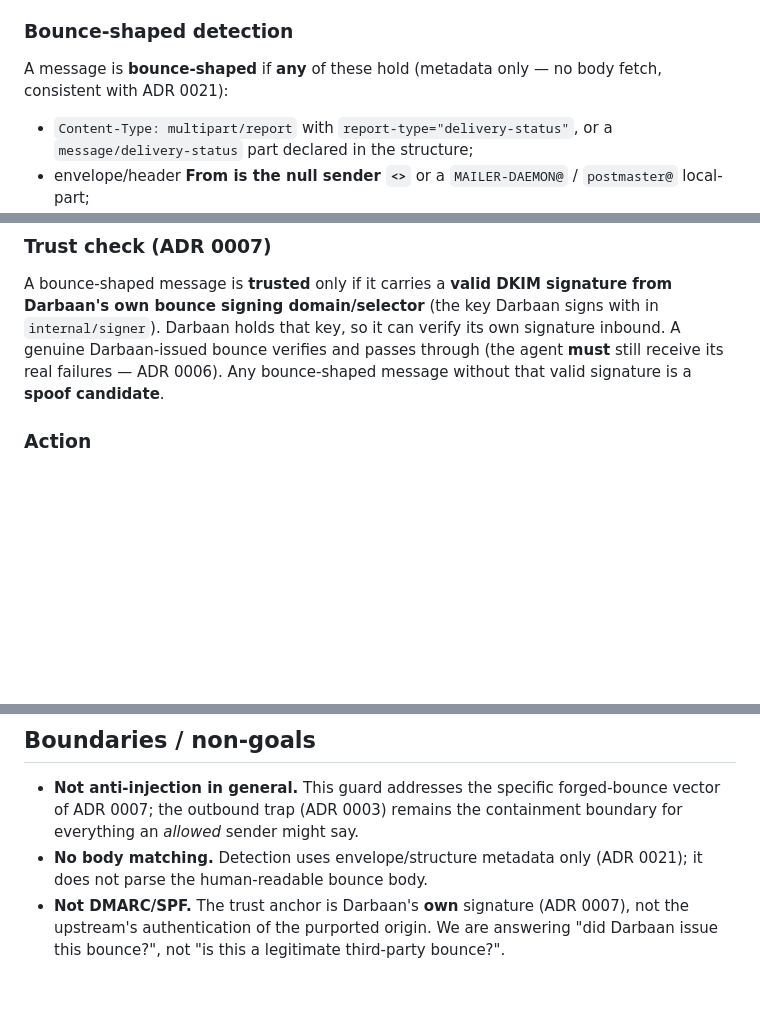
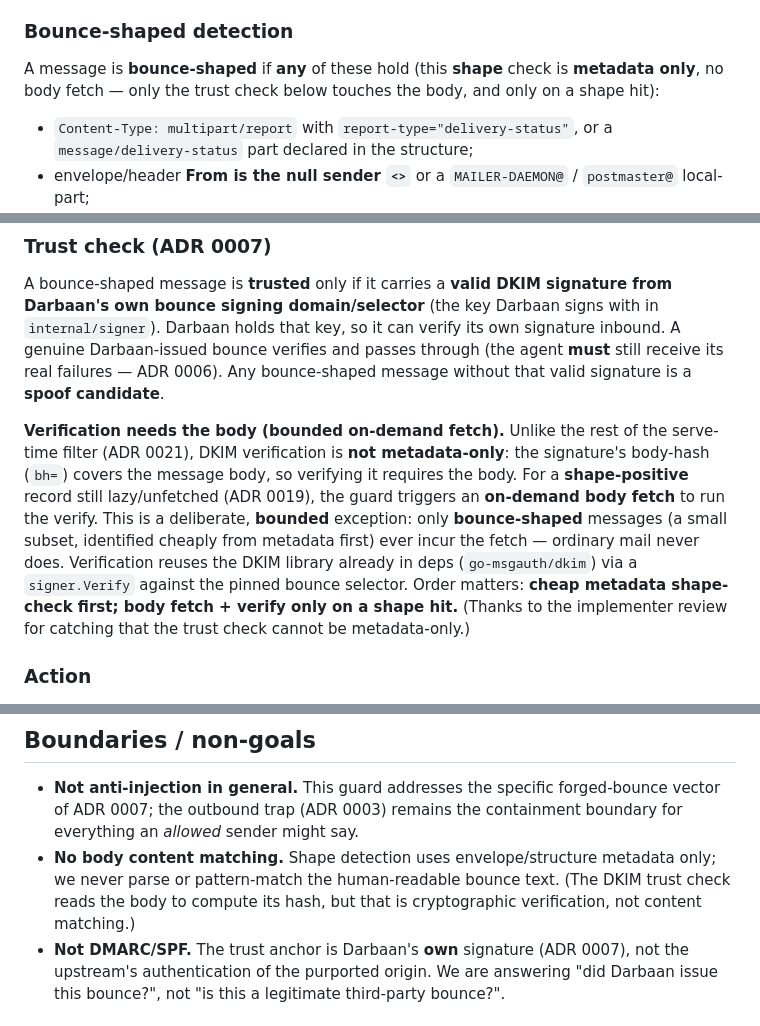
Before and after one commit to yaad-index/darbaan, a Markdown page: adr/0024-inbound-bounce-spoof-guard.md, 3 parts joined by grey strips. Rendered like a GitHub page; blank space fills up the shorter version.

Commit message:
docs(adr): 0024 clarify DKIM trust-check needs body (bounded on-demand fetch)
Per implementer review: DKIM verify covers the body via bh=, so the
trust check is not metadata-only. Shape detection stays metadata-only and
cheap; only shape-positive records trigger an on-demand body fetch
(ADR 0019) to verify against the pinned bounce selector via go-msgauth/dkim
(signer.Verify). Bounded to bounce-shaped mail; ordinary mail never fetched.

Co-Authored-By: Claude Opus 4.8 <noreply@anthropic.com>

```diff
--- a/adr/0024-inbound-bounce-spoof-guard.md
+++ b/adr/0024-inbound-bounce-spoof-guard.md
@@ -28,8 +28,9 @@ the store keeps everything (ADR 0019); the agent simply doesn't see spoofs.
 
 ### Bounce-shaped detection
 
-A message is **bounce-shaped** if **any** of these hold (metadata only — no body
-fetch, consistent with ADR 0021):
+A message is **bounce-shaped** if **any** of these hold (this **shape** check is
+**metadata only**, no body fetch — only the trust check below touches the body, and
+only on a shape hit):
 
 - `Content-Type: multipart/report` with `report-type="delivery-status"`, or a
   `message/delivery-status` part declared in the structure;
@@ -50,6 +51,18 @@ from Darbaan's own bounce signing domain/selector** (the key Darbaan signs with
 inbound. A genuine Darbaan-issued bounce verifies and passes through (the agent
 **must** still receive its real failures — ADR 0006). Any bounce-shaped message
 without that valid signature is a **spoof candidate**.
+
+**Verification needs the body (bounded on-demand fetch).** Unlike the rest of the
+serve-time filter (ADR 0021), DKIM verification is **not metadata-only**: the
+signature's body-hash (`bh=`) covers the message body, so verifying it requires the
+body. For a **shape-positive** record still lazy/unfetched (ADR 0019), the guard
+triggers an **on-demand body fetch** to run the verify. This is a deliberate,
+**bounded** exception: only **bounce-shaped** messages (a small subset, identified
+cheaply from metadata first) ever incur the fetch — ordinary mail never does.
+Verification reuses the DKIM library already in deps (`go-msgauth/dkim`) via a
+`signer.Verify` against the pinned bounce selector. Order matters: **cheap metadata
+shape-check first; body fetch + verify only on a shape hit.** (Thanks to the
+implementer review for catching that the trust check cannot be metadata-only.)
 
 ### Action
 
@@ -77,8 +90,10 @@ without that valid signature is a **spoof candidate**.
 - **Not anti-injection in general.** This guard addresses the specific forged-bounce
   vector of ADR 0007; the outbound trap (ADR 0003) remains the containment boundary
   for everything an *allowed* sender might say.
-- **No body matching.** Detection uses envelope/structure metadata only (ADR 0021);
-  it does not parse the human-readable bounce body.
+- **No body content matching.** Shape detection uses envelope/structure metadata
+  only; we never parse or pattern-match the human-readable bounce text. (The DKIM
+  trust check reads the body to compute its hash, but that is cryptographic
+  verification, not content matching.)
 - **Not DMARC/SPF.** The trust anchor is Darbaan's **own** signature (ADR 0007), not
   the upstream's authentication of the purported origin. We are answering "did
   Darbaan issue this bounce?", not "is this a legitimate third-party bounce?".
```
